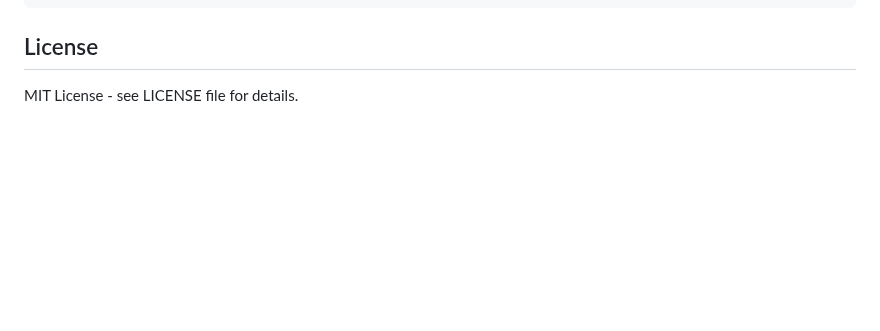
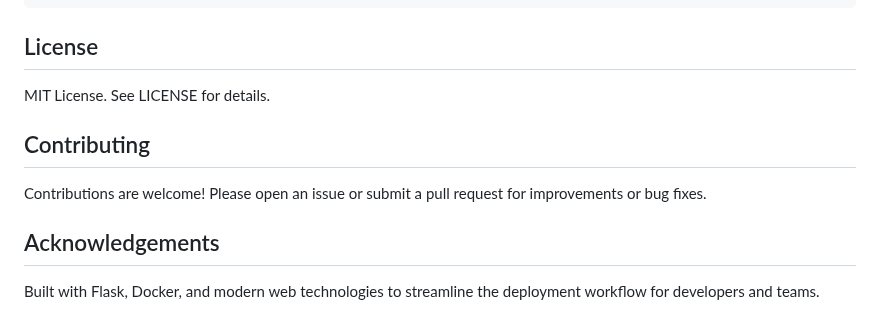
Before and after one commit to TheInfamousToTo/hub-helper, a Markdown page: README.md, the part around one of its changes. GitHub-like rendering; blank space fills up the shorter version.

```diff
--- a/README.md
+++ b/README.md
@@ -166,4 +169,12 @@ python app.py
 
 ## License
 
-MIT License - see LICENSE file for details.
+MIT License. See LICENSE for details.
+
+## Contributing
+
+Contributions are welcome! Please open an issue or submit a pull request for improvements or bug fixes.
+
+## Acknowledgements
+
+Built with Flask, Docker, and modern web technologies to streamline the deployment workflow for developers and teams.
```
Also changed, not shown: other parts of README.md (+122 -119 lines).
